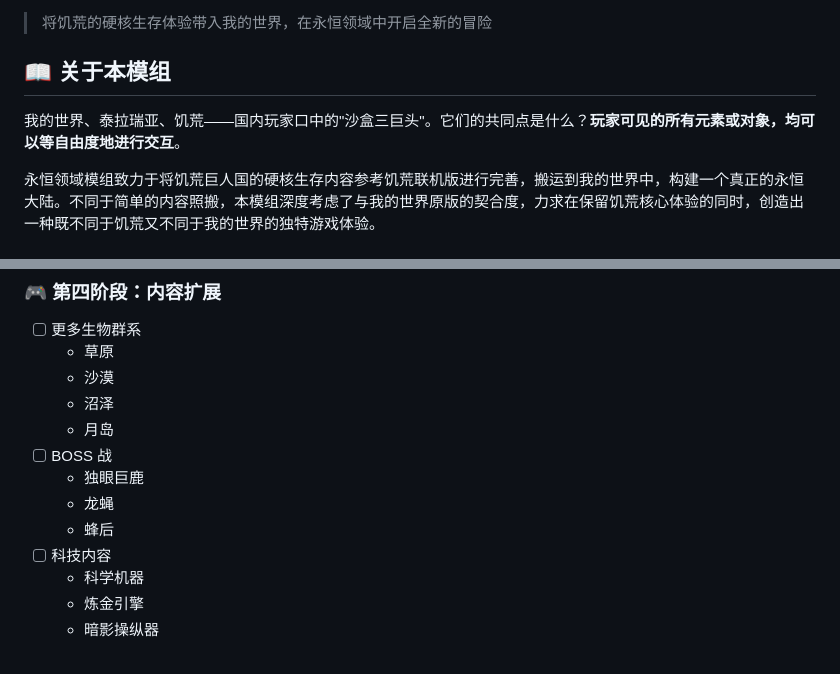
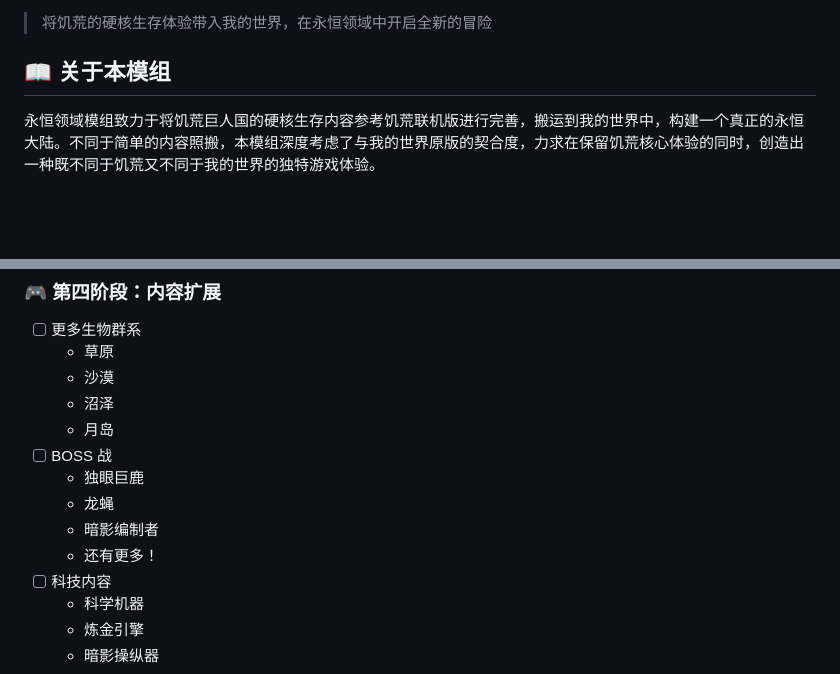
Before and after one commit to Raiscies/dontstravemc, a Markdown page: README.md, 2 parts joined by grey strips. GitHub-like rendering; blank space fills up the shorter version.

```diff
--- a/README.md
+++ b/README.md
@@ -7,8 +7,6 @@
 > 将饥荒的硬核生存体验带入我的世界，在永恒领域中开启全新的冒险
 
 ## 📖 关于本模组
-
-我的世界、泰拉瑞亚、饥荒——国内玩家口中的"沙盒三巨头"。它们的共同点是什么？**玩家可见的所有元素或对象，均可以等自由度地进行交互**。
 
 永恒领域模组致力于将饥荒巨人国的硬核生存内容参考饥荒联机版进行完善，搬运到我的世界中，构建一个真正的永恒大陆。不同于简单的内容照搬，本模组深度考虑了与我的世界原版的契合度，力求在保留饥荒核心体验的同时，创造出一种既不同于饥荒又不同于我的世界的独特游戏体验。
 
@@ -75,7 +73,8 @@
 - [ ] BOSS 战
   - 独眼巨鹿
   - 龙蝇
-  - 蜂后
+  - 暗影编制者
+  - 还有更多！
 - [ ] 科技内容
   - 科学机器
   - 炼金引擎
```
